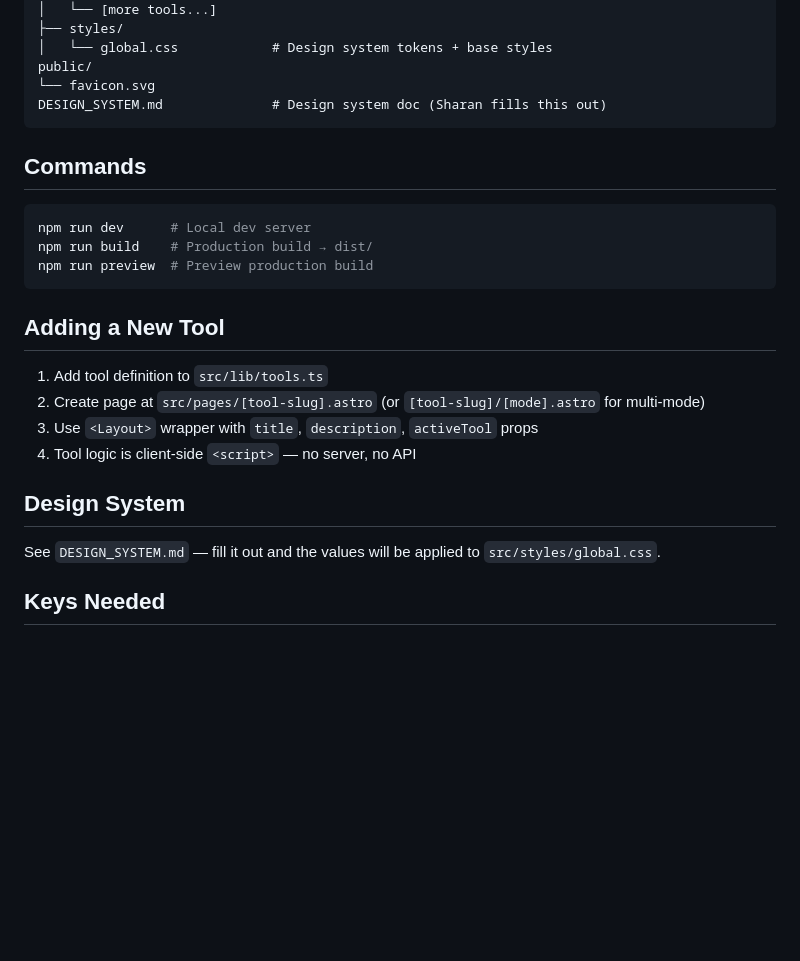
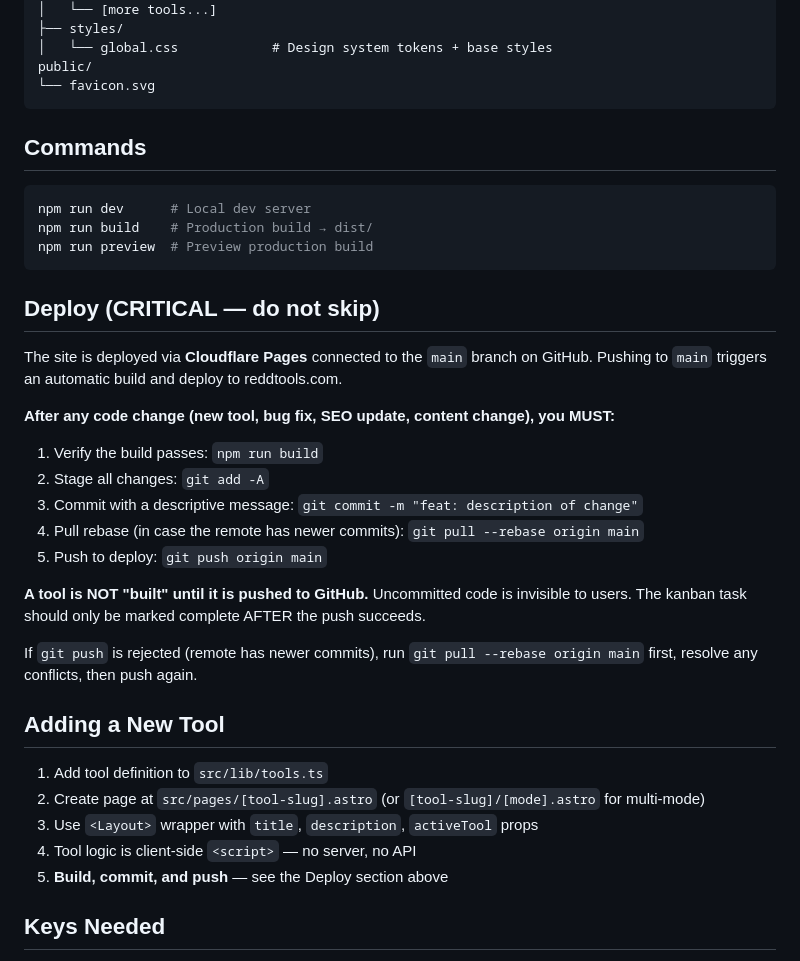
Before and after one commit to sharan01x/reddtools, a Markdown page: AGENTS.md, the part around the change. Drawn GitHub-style; blank space fills up the shorter version.

Commit message:
docs: add deploy instructions to AGENTS.md — git push is mandatory after code changes

````diff
--- a/AGENTS.md
+++ b/AGENTS.md
@@ -29,7 +29,6 @@ src/
 │   └── global.css            # Design system tokens + base styles
 public/
 └── favicon.svg
-DESIGN_SYSTEM.md              # Design system doc (Sharan fills this out)
 ```
 
 ## Commands
@@ -40,16 +39,32 @@ npm run build    # Production build → dist/
 npm run preview  # Preview production build
 ```
 
+## Deploy (CRITICAL — do not skip)
+
+The site is deployed via **Cloudflare Pages** connected to the `main` branch on GitHub.
+Pushing to `main` triggers an automatic build and deploy to reddtools.com.
+
+**After any code change (new tool, bug fix, SEO update, content change), you MUST:**
+
+1. Verify the build passes: `npm run build`
+2. Stage all changes: `git add -A`
+3. Commit with a descriptive message: `git commit -m "feat: description of change"`
+4. Pull rebase (in case the remote has newer commits): `git pull --rebase origin main`
+5. Push to deploy: `git push origin main`
+
+**A tool is NOT "built" until it is pushed to GitHub.** Uncommitted code is invisible to users.
+The kanban task should only be marked complete AFTER the push succeeds.
+
+If `git push` is rejected (remote has newer commits), run `git pull --rebase origin main` first,
+resolve any conflicts, then push again.
+
 ## Adding a New Tool
 
 1. Add tool definition to `src/lib/tools.ts`
 2. Create page at `src/pages/[tool-slug].astro` (or `[tool-slug]/[mode].astro` for multi-mode)
 3. Use `<Layout>` wrapper with `title`, `description`, `activeTool` props
 4. Tool logic is client-side `<script>` — no server, no API
-
-## Design System
-
-See `DESIGN_SYSTEM.md` — fill it out and the values will be applied to `src/styles/global.css`.
+5. **Build, commit, and push** — see the Deploy section above
 
 ## Keys Needed
 
````
